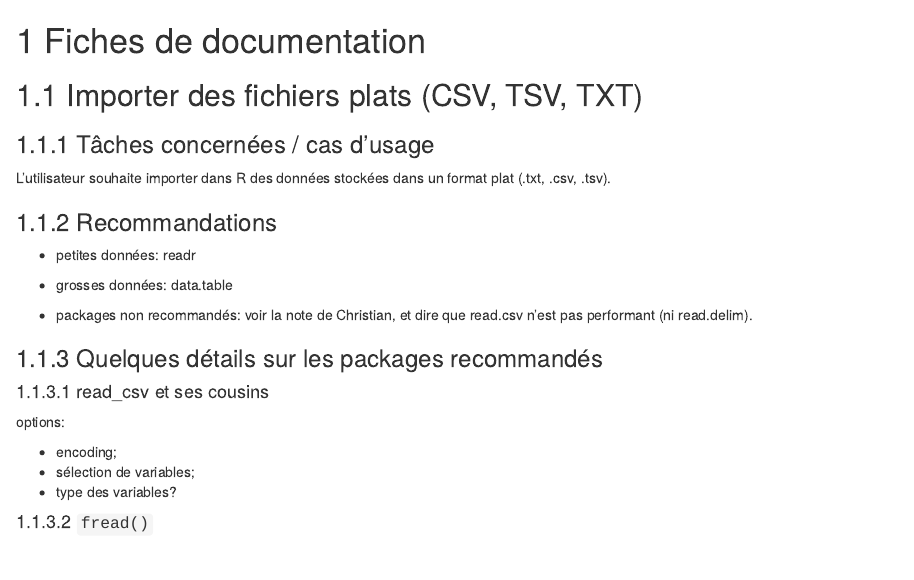
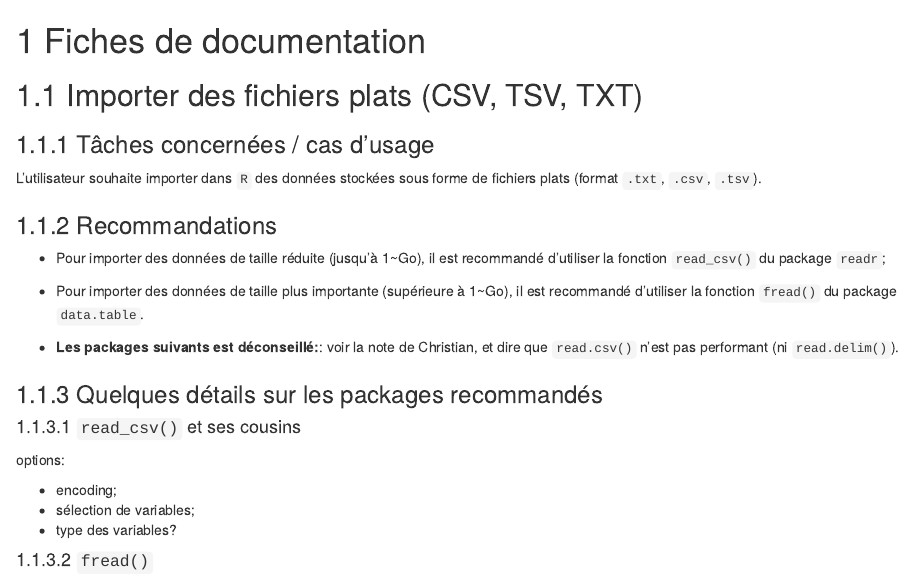
Before and after one commit to InseeFrLab/utilitR, an R Markdown document (02-fiches.Rmd): the page in a window 1100 px wide, from its top. Rendered offline with R 4.5, knitr and Pandoc, with nearby package versions; drawn as R Markdown's standard HTML page in place of the format the file asks for.

Commit message:
Quelques améliorations en l'état

```diff
--- a/02-fiches.Rmd
+++ b/02-fiches.Rmd
@@ -4,18 +4,23 @@
 
 ### Tâches concernées / cas d'usage
 
-L'utilisateur souhaite importer dans R des données stockées dans un format plat (.txt, .csv, .tsv).
+L'utilisateur souhaite importer dans `R` des données stockées sous forme de fichiers plats (format `.txt`, `.csv`, `.tsv`).
 
 ### Recommandations
 
-* petites données: readr
-* grosses données: data.table
+<!-- :::: {.exercice data-latex=""} -->
+<!-- ::: {.center data-latex=""} -->
+<!-- **Exercice 1** -->
+<!-- ::: -->
 
-* packages non recommandés: voir la note de Christian, et dire que read.csv n'est pas performant (ni read.delim).
+* Pour importer des données de taille réduite (jusqu'à 1~Go), il est recommandé d'utiliser la fonction `read_csv()` du package `readr`;
+* Pour importer des données de taille plus importante (supérieure à 1~Go), il est recommandé d'utiliser la fonction `fread()` du package `data.table`.
+
+* **Les packages suivants est déconseillé:**: voir la note de Christian, et dire que `read.csv()` n'est pas performant (ni `read.delim()`).
 
 ### Quelques détails sur les packages recommandés
 
-#### read_csv et ses cousins
+#### `read_csv()` et ses cousins
 
 options:
 
```
